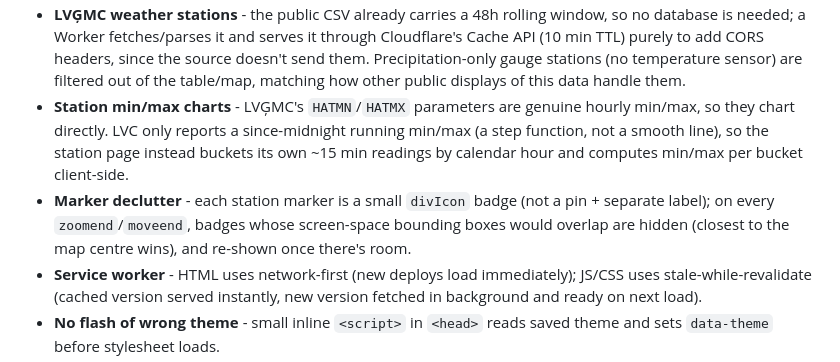
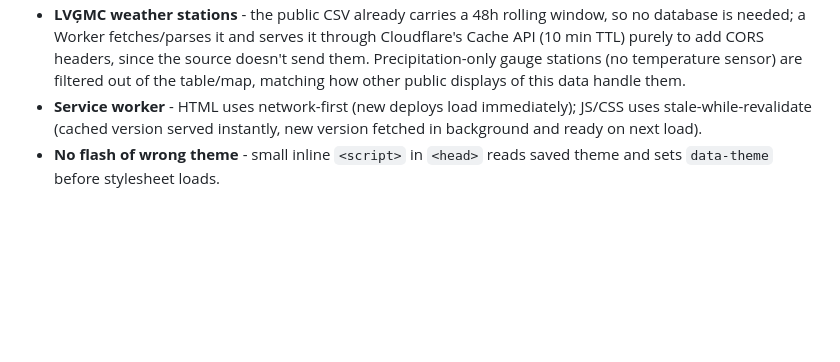
Before and after one commit to ArtuursG/METEO, a Markdown page: README.md, the part around the change. Rendered like a GitHub page; blank space fills up the shorter version.

Commit message:
Trim overly granular README implementation notes

```diff
--- a/README.md
+++ b/README.md
@@ -132,8 +132,6 @@ cloudflare-worker/
 - **Radar** - Leaflet map lazy-initialised on first tab open. RainViewer frames fetched from their public JSON API; each frame is a tile layer added/removed on step. Radar tiles capped at `maxNativeZoom: 6` (Leaflet upscales for closer views); rendered in a dedicated Leaflet pane with a fixed z-index so it stays above whichever base map is selected. Map zoom capped at 13.
 - **LVC weather stations** - the live DATEX II feed only exposes ~30 min of history, so a Cloudflare Worker on a 15-min Cron Trigger parses it and accumulates readings in D1; the site reads the accumulated 24h window from D1 instead of hitting the feed directly. The API key is a Cloudflare Secret, never present in any committed file or client-side code.
 - **LVĢMC weather stations** - the public CSV already carries a 48h rolling window, so no database is needed; a Worker fetches/parses it and serves it through Cloudflare's Cache API (10 min TTL) purely to add CORS headers, since the source doesn't send them. Precipitation-only gauge stations (no temperature sensor) are filtered out of the table/map, matching how other public displays of this data handle them.
-- **Station min/max charts** - LVĢMC's `HATMN`/`HATMX` parameters are genuine hourly min/max, so they chart directly. LVC only reports a since-midnight running min/max (a step function, not a smooth line), so the station page instead buckets its own ~15 min readings by calendar hour and computes min/max per bucket client-side.
-- **Marker declutter** - each station marker is a small `divIcon` badge (not a pin + separate label); on every `zoomend`/`moveend`, badges whose screen-space bounding boxes would overlap are hidden (closest to the map centre wins), and re-shown once there's room.
 - **Service worker** - HTML uses network-first (new deploys load immediately); JS/CSS uses stale-while-revalidate (cached version served instantly, new version fetched in background and ready on next load).
 - **No flash of wrong theme** - small inline `<script>` in `<head>` reads saved theme and sets `data-theme` before stylesheet loads.
 - **XSS prevention** - city search results and all API-returned strings use `textContent` instead of `innerHTML`. Tile URLs are hardcoded templates with no user input.
```
